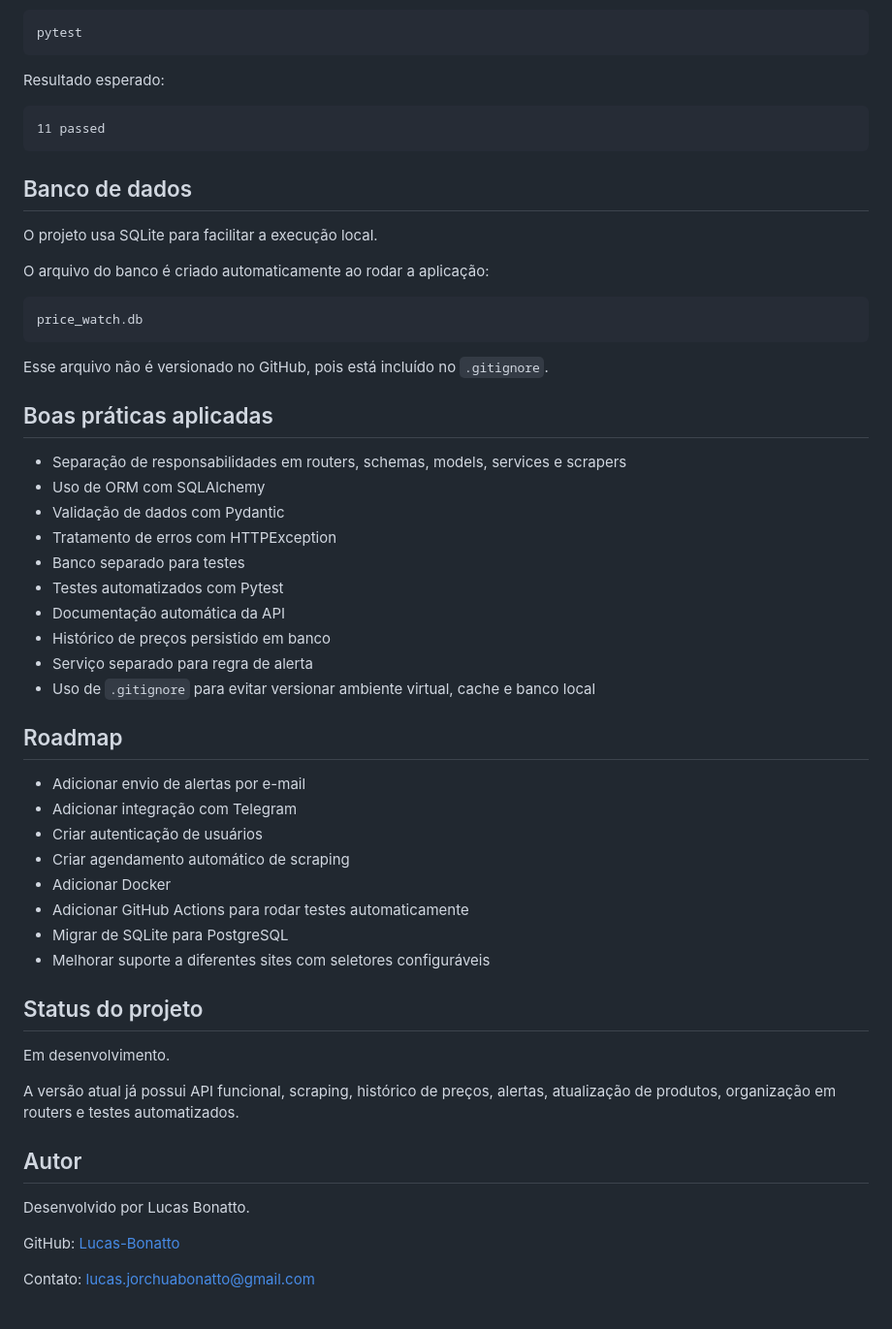
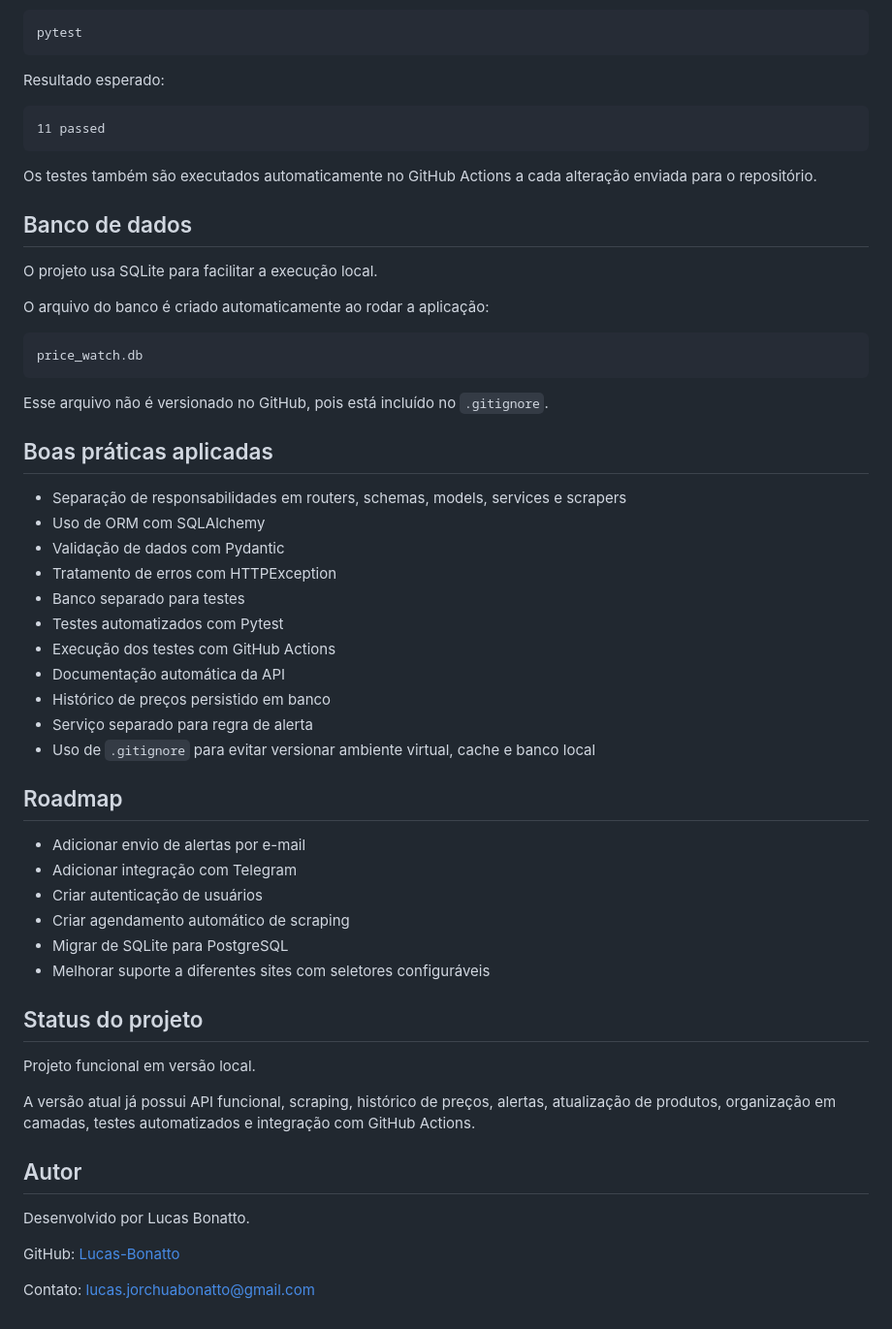
Before and after one commit to Lucas-Bonatto/price-watch-api, a Markdown page: README.md, the part around one of its changes. Shown at 97% size. GitHub-like rendering.

````diff
--- a/README.md
+++ b/README.md
@@ -197,6 +200,8 @@ Resultado esperado:
 11 passed
 ```
 
+Os testes também são executados automaticamente no GitHub Actions a cada alteração enviada para o repositório.
+
 ## Banco de dados
 
 O projeto usa SQLite para facilitar a execução local.
@@ -211,33 +216,32 @@ Esse arquivo não é versionado no GitHub, pois está incluído no `.gitignore`.
 
 ## Boas práticas aplicadas
 
-- Separação de responsabilidades em routers, schemas, models, services e scrapers
-- Uso de ORM com SQLAlchemy
-- Validação de dados com Pydantic
-- Tratamento de erros com HTTPException
-- Banco separado para testes
-- Testes automatizados com Pytest
-- Documentação automática da API
-- Histórico de preços persistido em banco
-- Serviço separado para regra de alerta
-- Uso de `.gitignore` para evitar versionar ambiente virtual, cache e banco local
+* Separação de responsabilidades em routers, schemas, models, services e scrapers
+* Uso de ORM com SQLAlchemy
+* Validação de dados com Pydantic
+* Tratamento de erros com HTTPException
+* Banco separado para testes
+* Testes automatizados com Pytest
+* Execução dos testes com GitHub Actions
+* Documentação automática da API
+* Histórico de preços persistido em banco
+* Serviço separado para regra de alerta
+* Uso de `.gitignore` para evitar versionar ambiente virtual, cache e banco local
 
 ## Roadmap
 
-- Adicionar envio de alertas por e-mail
-- Adicionar integração com Telegram
-- Criar autenticação de usuários
-- Criar agendamento automático de scraping
-- Adicionar Docker
-- Adicionar GitHub Actions para rodar testes automaticamente
-- Migrar de SQLite para PostgreSQL
-- Melhorar suporte a diferentes sites com seletores configuráveis
+* Adicionar envio de alertas por e-mail
+* Adicionar integração com Telegram
+* Criar autenticação de usuários
+* Criar agendamento automático de scraping
+* Migrar de SQLite para PostgreSQL
+* Melhorar suporte a diferentes sites com seletores configuráveis
 
 ## Status do projeto
 
-Em desenvolvimento.
+Projeto funcional em versão local.
 
-A versão atual já possui API funcional, scraping, histórico de preços, alertas, atualização de produtos, organização em routers e testes automatizados.
+A versão atual já possui API funcional, scraping, histórico de preços, alertas, atualização de produtos, organização em camadas, testes automatizados e integração com GitHub Actions.
 
 ## Autor
 
@@ -245,4 +249,4 @@ Desenvolvido por Lucas Bonatto.
 
 GitHub: [Lucas-Bonatto](https://github.com/Lucas-Bonatto)
 
-Contato: lucas.jorchuabonatto@gmail.com
+Contato: [lucas.jorchuabonatto@gmail.com](mailto:lucas.jorchuabonatto@gmail.com)
````
Also changed, not shown: other parts of README.md (+45 -42 lines).
